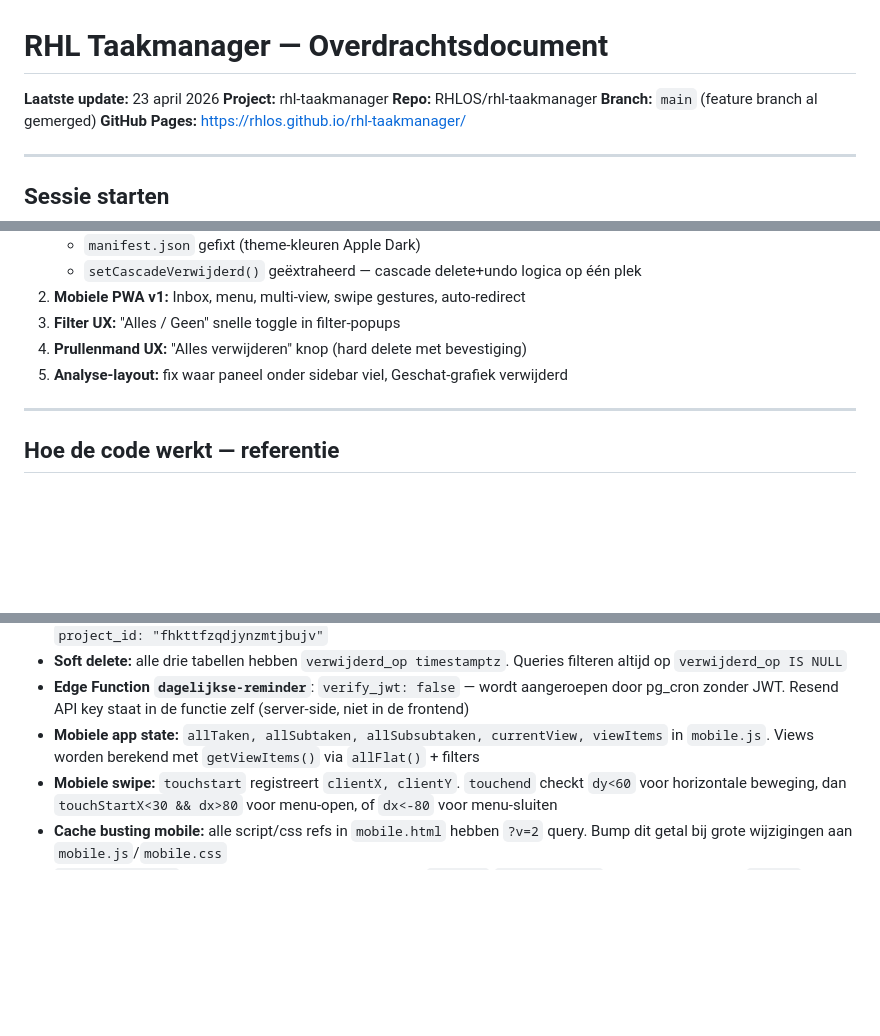
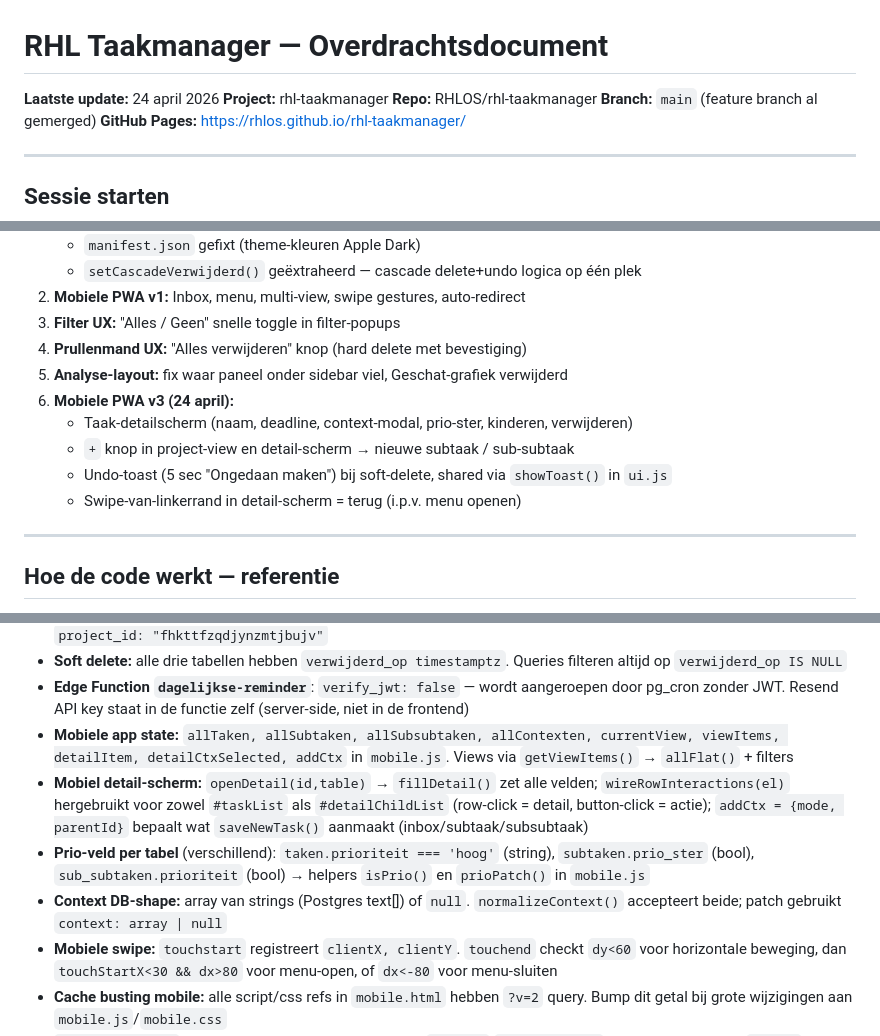
Before and after one commit to RHLOS/rhl-taakmanager, a Markdown page: OVERDRACHT.md, 3 parts joined by grey strips. Drawn GitHub-style; blank space fills up the shorter version.

```diff
--- a/OVERDRACHT.md
+++ b/OVERDRACHT.md
@@ -1,6 +1,6 @@
 # RHL Taakmanager — Overdrachtsdocument
 
-**Laatste update:** 23 april 2026
+**Laatste update:** 24 april 2026
 **Project:** rhl-taakmanager
 **Repo:** RHLOS/rhl-taakmanager
 **Branch:** `main` (feature branch al gemerged)
@@ -369,6 +371,11 @@ Gebruiker test via GitHub Pages in Safari op iPhone. Instructie: https://rhlos.g
 3. **Filter UX:** "Alles / Geen" snelle toggle in filter-popups
 4. **Prullenmand UX:** "Alles verwijderen" knop (hard delete met bevestiging)
 5. **Analyse-layout:** fix waar paneel onder sidebar viel, Geschat-grafiek verwijderd
+6. **Mobiele PWA v3 (24 april):**
+   - Taak-detailscherm (naam, deadline, context-modal, prio-ster, kinderen, verwijderen)
+   - `+` knop in project-view en detail-scherm → nieuwe subtaak / sub-subtaak
+   - Undo-toast (5 sec "Ongedaan maken") bij soft-delete, shared via `showToast()` in `ui.js`
+   - Swipe-van-linkerrand in detail-scherm = terug (i.p.v. menu openen)
 
 ---
 
@@ -387,7 +394,10 @@ Gebruiker test via GitHub Pages in Safari op iPhone. Instructie: https://rhlos.g
 - **Supabase MCP** in Claude Code: gebruik `mcp__a7e63fc8-f838-4adc-a37a-edeb0796093c__execute_sql` met `project_id: "fhkttfzqdjynzmtjbujv"`
 - **Soft delete:** alle drie tabellen hebben `verwijderd_op timestamptz`. Queries filteren altijd op `verwijderd_op IS NULL`
 - **Edge Function `dagelijkse-reminder`**: `verify_jwt: false` — wordt aangeroepen door pg_cron zonder JWT. Resend API key staat in de functie zelf (server-side, niet in de frontend)
-- **Mobiele app state:** `allTaken, allSubtaken, allSubsubtaken, currentView, viewItems` in `mobile.js`. Views worden berekend met `getViewItems()` via `allFlat()` + filters
+- **Mobiele app state:** `allTaken, allSubtaken, allSubsubtaken, allContexten, currentView, viewItems, detailItem, detailCtxSelected, addCtx` in `mobile.js`. Views via `getViewItems()` → `allFlat()` + filters
+- **Mobiel detail-scherm:** `openDetail(id,table)` → `fillDetail()` zet alle velden; `wireRowInteractions(el)` hergebruikt voor zowel `#taskList` als `#detailChildList` (row-click = detail, button-click = actie); `addCtx = {mode, parentId}` bepaalt wat `saveNewTask()` aanmaakt (inbox/subtaak/subsubtaak)
+- **Prio-veld per tabel** (verschillend): `taken.prioriteit === 'hoog'` (string), `subtaken.prio_ster` (bool), `sub_subtaken.prioriteit` (bool) → helpers `isPrio()` en `prioPatch()` in `mobile.js`
+- **Context DB-shape:** array van strings (Postgres text[]) of `null`. `normalizeContext()` accepteert beide; patch gebruikt `context: array | null`
 - **Mobiele swipe:** `touchstart` registreert `clientX, clientY`. `touchend` checkt `dy<60` voor horizontale beweging, dan `touchStartX<30 && dx>80` voor menu-open, of `dx<-80` voor menu-sluiten
 - **Cache busting mobile:** alle script/css refs in `mobile.html` hebben `?v=2` query. Bump dit getal bij grote wijzigingen aan `mobile.js`/`mobile.css`
 - **`.screen[hidden]` in mobile.css** is noodzakelijk omdat `.screen` `display: flex` heeft, wat het HTML `hidden` attribuut overschrijft
```
Also changed, not shown: other parts of OVERDRACHT.md (+23 -21 lines).
